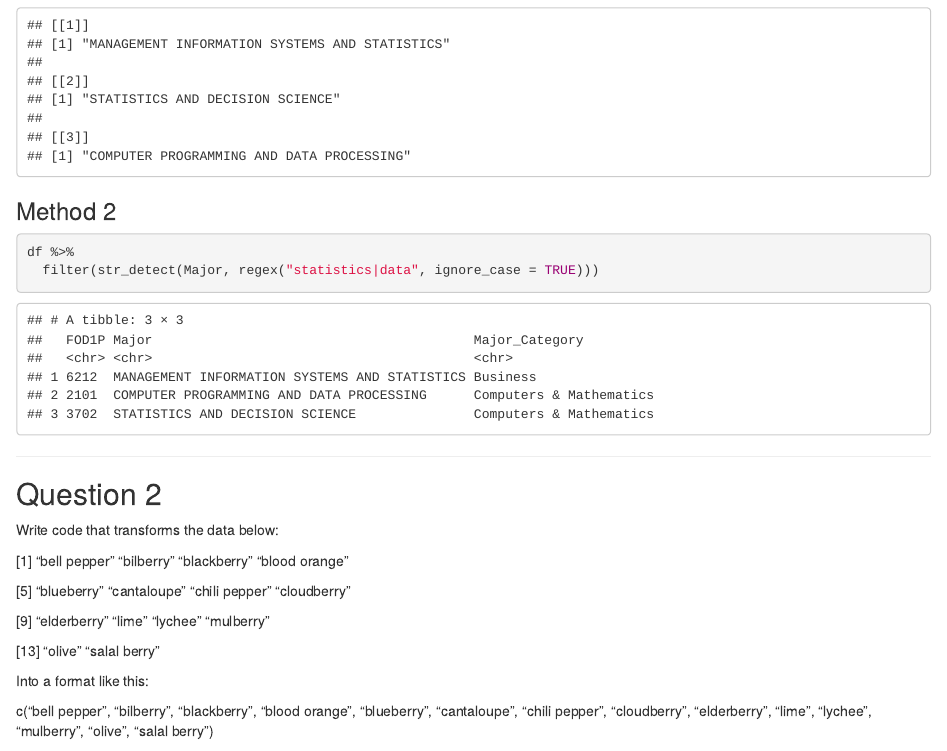
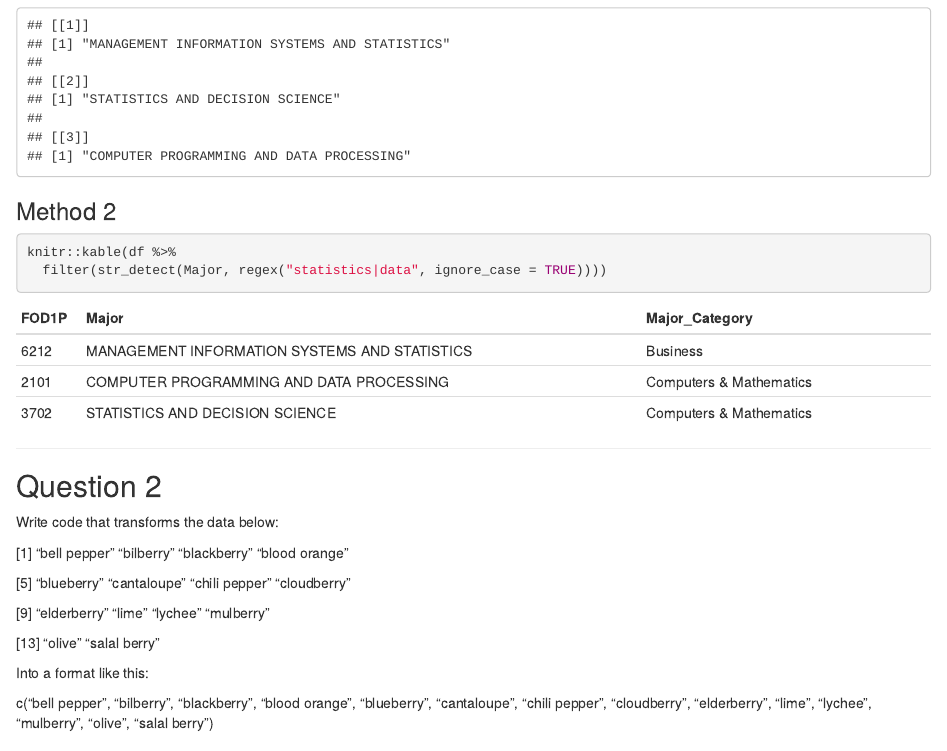
Before and after one commit to hellojohncruz/character_manipulation, an R Markdown document (character_manipulation.Rmd): the page in a window 1100 px wide, from 660 px down. The pictures show the output file character_manipulation.html that the author committed with the source, opened offline.

Commit message:
update files

````diff
--- a/character_manipulation.Rmd
+++ b/character_manipulation.Rmd
@@ -41,8 +41,8 @@ print(majors_data_stats)
 ### Method 2
 
 ```{r method-2, warning=FALSE, message=FALSE}
-df %>%
-  filter(str_detect(Major, regex("statistics|data", ignore_case = TRUE)))
+knitr::kable(df %>%
+  filter(str_detect(Major, regex("statistics|data", ignore_case = TRUE))))
 ```
 
 ---
````
Also changed, not shown: character_manipulation.html, character_manipulation.Rmd (1 more changed lines), 2 other files.
